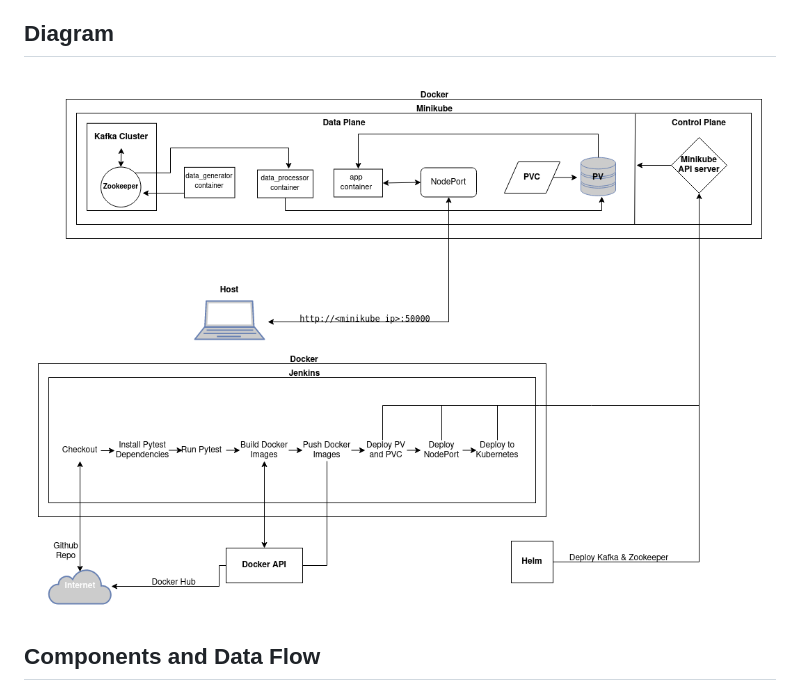
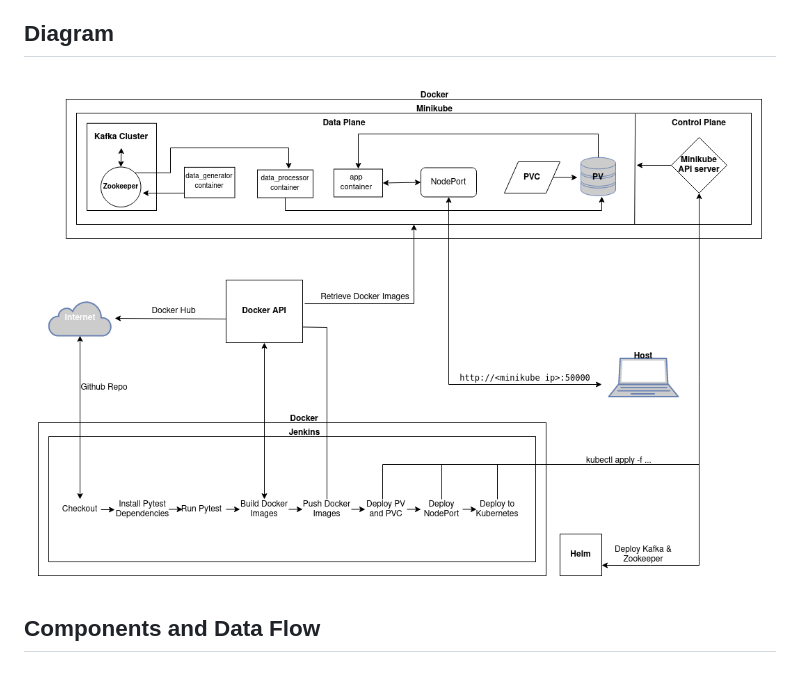
Before and after one commit to dyang21/CDIS, a Markdown page: README.md, the part around the change. Drawn GitHub-style; pictures changed too: images/CDIS_diagram.png (deleted), images/project_diagram.png (added).

Commit message:
Added diagram

```diff
--- a/README.md
+++ b/README.md
@@ -3,7 +3,7 @@
 The Continuous Data Integration System (CDIS) is a scalable platform engineered to automate the integration and deployment processes for simulating real-time sensor data, processing this data, and interactively presenting it through Flask.
 
 ## Diagram
- <img src="images/CDIS_diagram.png" alt="Data Tables" width='900'/>
+ <img src="images/project_diagram.png" alt="Data Tables" width='900'/>
 
 ## Components and Data Flow
  + data_generator.py: Generates simulated sensor data, temperature_data, humidity_data, and sensor_logs_data  and pushes it to a Kafka topic.
```
